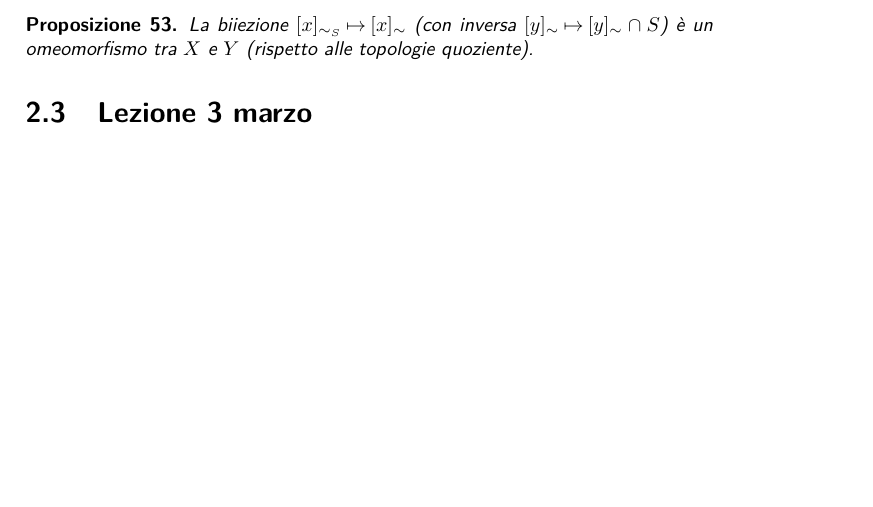
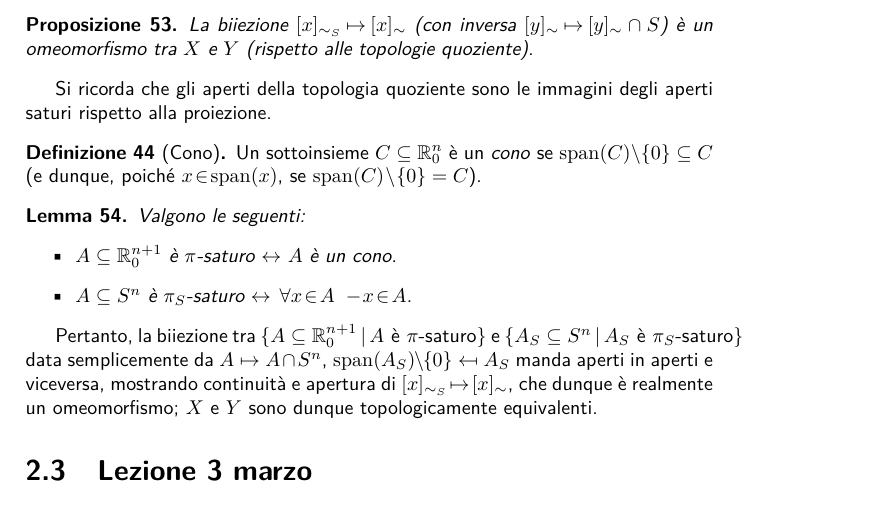
Before and after one commit to mcosta18/G2, a LaTeX document (appunti.tex, which reads lez-2016-03-02.tex): part of page 23 of 29 before the commit and part of page 23 of 30 after it, cut so that both start at the same text, the shorter picture padded with empty space. Compiled offline with pdfLaTeX.

Commit message:
Altro lavoro sulla mia lez03-02

```diff
--- a/lez-2016-03-02.tex
+++ b/lez-2016-03-02.tex
@@ -24,3 +24,18 @@ Consideriamo ora gli insiemi quoziente $X \is \quoset{\Ro[n+1]}{\sim}$ e $Y \is
 \begin{prop}
 	La biiezione $[x]_{\sim_S} \! \mapsto \! [x]_\sim$ (con inversa $[y]_\sim \! \mapsto \! [y]_\sim \cap S$) è un omeomorfismo tra $X$ e $Y$ (rispetto alle topologie quoziente).
 \end{prop}
+
+Si ricorda che gli aperti della topologia quoziente sono le immagini degli aperti saturi rispetto alla proiezione.
+
+\begin{defn}[Cono]
+	Un sottoinsieme $C\subseteq\Ro$ è un \emph{cono} se $\Span(C)\!\setminus\!\set{0}\subseteq C$ (e dunque, poiché $x\!\in\!\Span(x)$, se $\Span(C)\!\setminus\!\set{0}=C$).
+\end{defn}
+\begin{lemma}
+	 Valgono le seguenti:
+	\begin{itemize}
+		\item $A \subseteq \Ro[n+1]$ è $\pi$-saturo $\leftrightarrow$ $A$ è un cono.
+		\item $A \subseteq S^n$ è $\pi_S$-saturo $\leftrightarrow \, \forall x \!\in\! A \ -\!x \!\in\! A$.
+	\end{itemize}
+\end{lemma}
+
+Pertanto, la biiezione tra $\setdef[A \subseteq {\Ro[n+1]} ]{A \text{ è $\pi$-saturo}}$ e $\setdef[A_S\subseteq S^n]{A_S \text{ è $\pi_S$-saturo}}$ data semplicemente da $A\mapsto A\cap S^n$, $\Span(A_S)\!\setminus\! \set{0} \mapsfrom A_S$ manda aperti in aperti e viceversa, mostrando continuità e apertura di $[x]_{\sim_S} \! \mapsto \! [x]_\sim$, che dunque è realmente un omeomorfismo; $X$ e $Y$ sono dunque topologicamente equivalenti.
```
